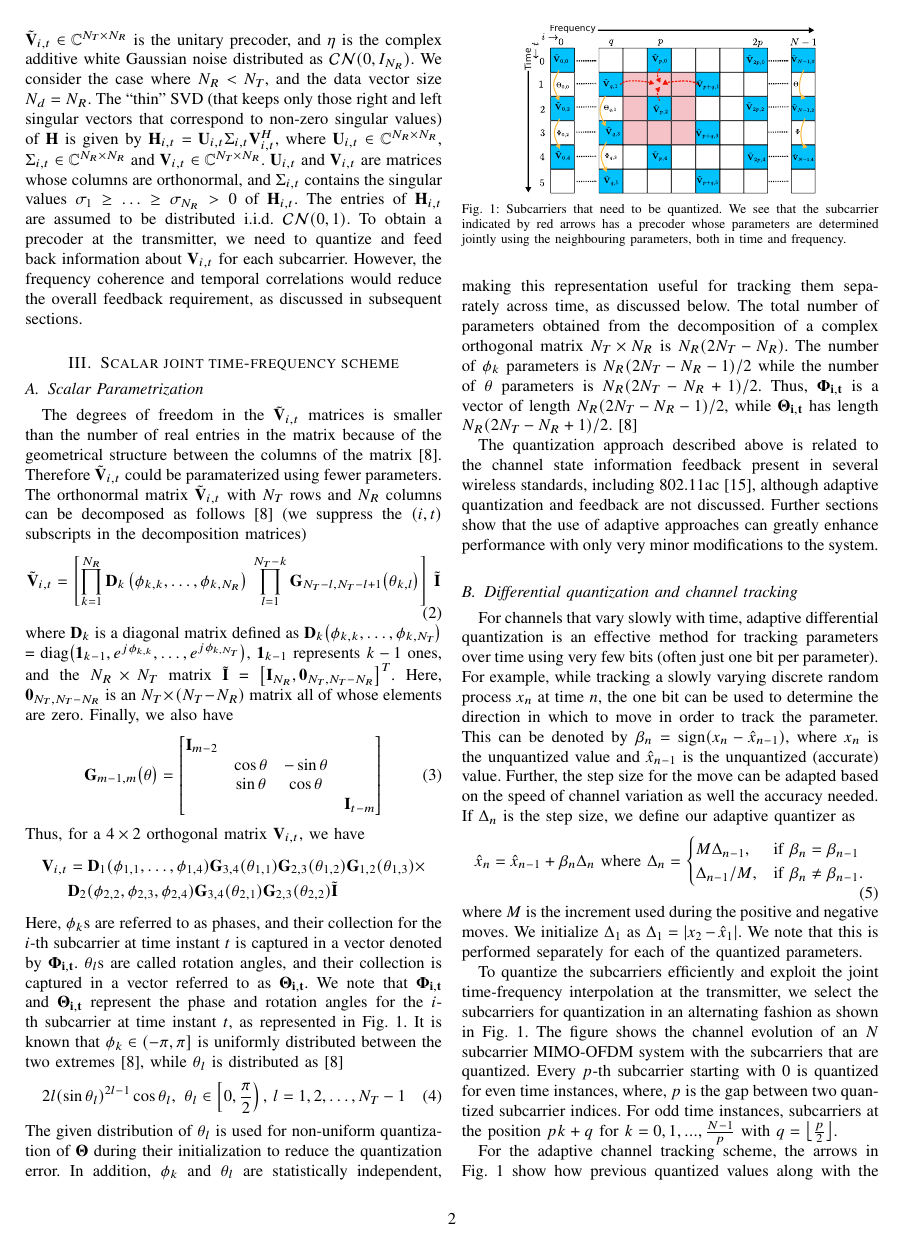
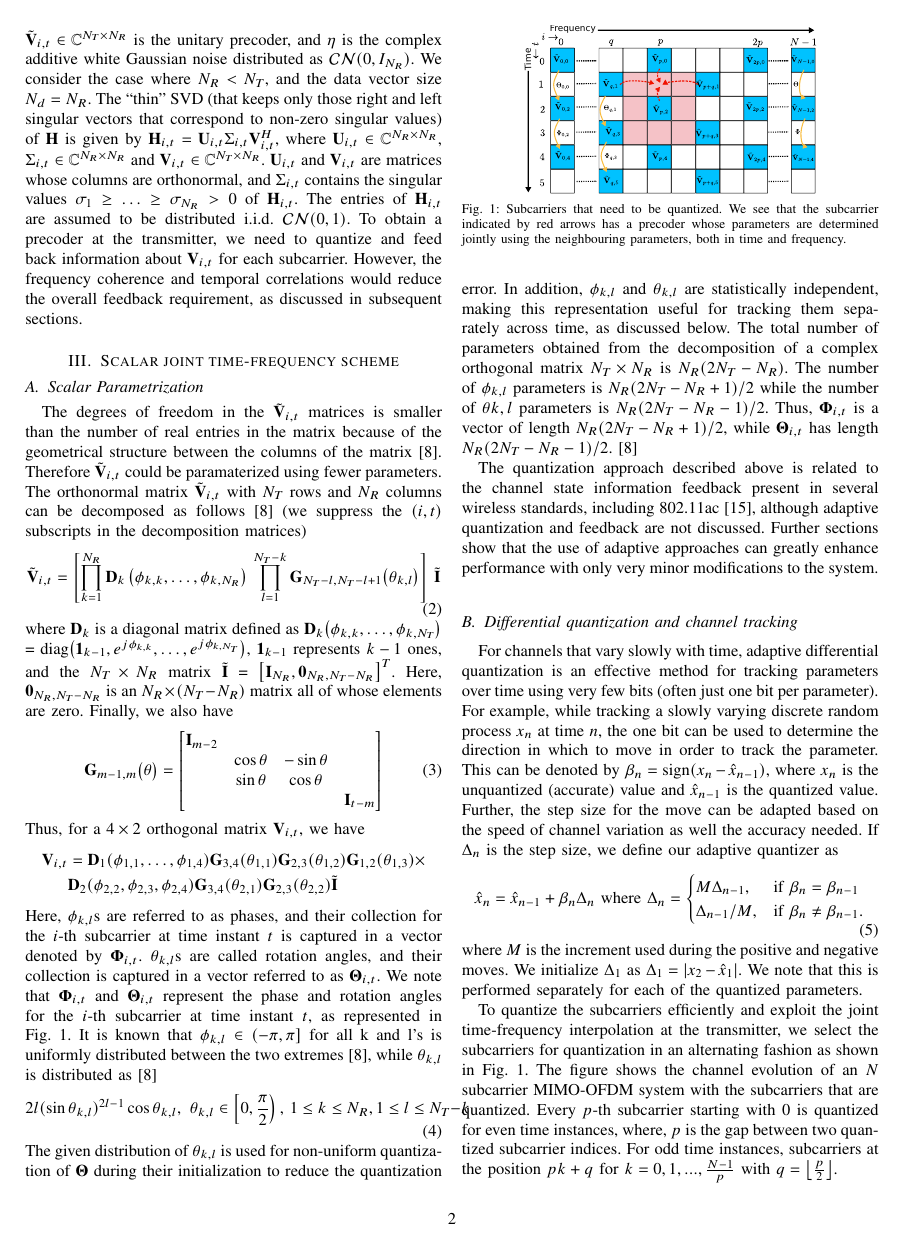
Before and after one commit to mohit-madan/limited-feedback-mimo, a LaTeX paper (paper/main.tex): page 2 of 4 before the commit and page 2 of 5 after it. Compiled offline with pdfLaTeX.

Commit message:
corrected few typos

```diff
--- a/paper/main.tex
+++ b/paper/main.tex
@@ -271,9 +271,9 @@ where $\bD_{k}$ is a diagonal matrix defined as
 $\bD_{k}\big(\phi_{k,k}, \ldots, \phi_{k,N_T } \big)$ =
 $\mbox{diag}\big( {\bf 1}_{k-1}, e^{j\phi_{k,k}},\ldots,
 e^{j\phi_{k,N_T }} \big)$, ${\bf 1}_{k-1}$ represents $k-1$ ones,
-and the $N_R \times N_T$ matrix $\tilde{\bI}$ =
-$\big[\bI_{N_R }, {\bf 0}_{N_T ,N_T -N_R}\big]^{T}$. Here,
-${\bf 0}_{N_T ,N_T -N_R }$ is an $N_T\times (N_T - N_R)$ matrix all of
+and the $N_T \times N_R$ matrix $\tilde{\bI}$ =
+$\big[\bI_{N_R }, {\bf 0}_{N_R ,N_T -N_R}\big]^{T}$. Here,
+${\bf 0}_{N_R ,N_T -N_R }$ is an $N_R\times (N_T - N_R)$ matrix all of
 whose elements are zero. Finally, we also have
 \begin{equation}
 \bG_{m-1,m}\big(\theta\big)  =
@@ -291,30 +291,32 @@ Thus, for a $4 \times 2$ orthogonal matrix $\bV_{i,t}$, we have
   \bG_{2,3}(\theta_{1,2}) \bG_{1,2}(\theta_{1,3})\times\\
 & \bD_{2}(\phi_{2,2},\phi_{2,3},\phi_{2,4}) \bG_{3,4}(\theta_{2,1}) \bG_{2,3}(\theta_{2,2})\tilde{\bI}
 \end{align*}
-Here, $\phi_{k}$s are referred to as phases, and their collection for
+Here, $\phi_{k,l}$s are referred to as phases, and their collection for
 the $i$-th subcarrier at time instant $t$ is captured in a vector
-denoted by $\bf{\Phi_{i,t}}$. $\theta_{l}$s are called rotation angles, and
+denoted by $\bf{\Phi}$$_{i,t}$. $\theta_{k,l}$s are called rotation angles, and
 their collection is captured in a vector referred to as
-$\bf{\Theta_{i,t}}$. We note that $\bf{\Phi_{i,t}}$ and $\bf{\Theta_{i,t}}$ represent
+$\bf{\Theta}$$_{i,t}$. We note that $\bf{\Phi}$$_{i,t}$ and $\bf{\Theta}$$_{i,t}$ represent
 the phase and rotation angles for the $i$-th subcarrier at time
 instant $t$, as represented in Fig.~\ref{fig:adpm-fig}. It is known
-that $\phi_k \in (-\pi, \pi]$ is uniformly distributed between the two
-extremes~\cite{4114278}, while $\theta_l$ is distributed
+that $\phi_{k,l} \in (-\pi, \pi]$ for all k and l's is uniformly distributed
+between the two
+extremes~\cite{4114278}, while $\theta_{k,l}$ is distributed
 as~\cite{4114278}
 \begin{equation}
-2l(\sin\theta_l)^{2l-1}\cos\theta_l, \mbox{  }\theta_l \in \left[0, \frac{\pi}{2}\right) \mbox{, } l = 1,2,\ldots,N_T -1
+2l(\sin\theta_{k,l})^{2l-1}\cos\theta_{k,l}, \mbox{  }\theta_{k,l} \in \left[0, \frac{\pi}{2}\right) \mbox{, }1\leq k \leq N_R, 1\leq l
+\leq N_T -k
 \end{equation}
-The given distribution of $\theta_l$ is used for non-uniform quantization
+The given distribution of $\theta_{k,l}$ is used for non-uniform quantization
 of $\bf{\Theta}$ during their initialization to reduce the quantization error.
-In addition, $\phi_k$ and $\theta_l$ are statistically independent,
+In addition, $\phi_{k,l}$ and $\theta_{k,l}$ are statistically independent,
 making this representation useful for tracking them separately across
 time, as discussed below. The total number of
 parameters obtained from the decomposition of a complex orthogonal
 matrix $N_{T} \times N_{R} $ is $N_{R}(2N_{T} - N_{R})$. The number of
-$\phi_k$ parameters is $N_{R}(2N_{T} - N_{R}-1)/2$ while the number of
-$\theta$ parameters is $N_{R}(2N_{T} - N_{R}+1)/2$. Thus, $\bf{\Phi_{i,t}}$
-is a vector of length $N_{R}(2N_{T} - N_{R}-1)/2$, while
-$\bf{\Theta_{i,t}}$ has length $N_{R}(2N_{T} - N_{R}+1)/2$.~\cite{4114278}
+$\phi_{k,l}$ parameters is $N_{R}(2N_{T} - N_{R}+1)/2$ while the number of
+$\theta{k,l}$ parameters is $N_{R}(2N_{T} - N_{R}-1)/2$. Thus, ${\bf{\Phi}}_{i,t}$
+is a vector of length $N_{R}(2N_{T} - N_{R}+1)/2$, while
+${\bf{\Theta}}_{i,t}$ has length $N_{R}(2N_{T} - N_{R}-1)/2$.~\cite{4114278}
 \begin{figure}
 \begin{center}
 \includegraphics[width=0.7\columnwidth]{images/new-adpm.pdf}
@@ -340,7 +342,7 @@ while tracking a slowly varying discrete random process $x_n$ at time
 $n$, the one bit can be used to determine the direction in which to
 move in order to track the parameter. This can be denoted by
 $\beta_{n} = \mbox{sign}(x_{n} - \hat{x}_{n-1})$, where $x_n$ is the
-unquantized value and $\hat{x}_{n-1}$ is the unquantized (accurate)
+unquantized (accurate) value and $\hat{x}_{n-1}$ is the quantized
 value. Further, the step size for the move can be adapted based on the
 speed of channel variation as well the accuracy needed. If $\Delta_n$
 is the step size, we define our adaptive quantizer as
```
Also changed, not shown: paper/main.tex (10 more changed lines).
